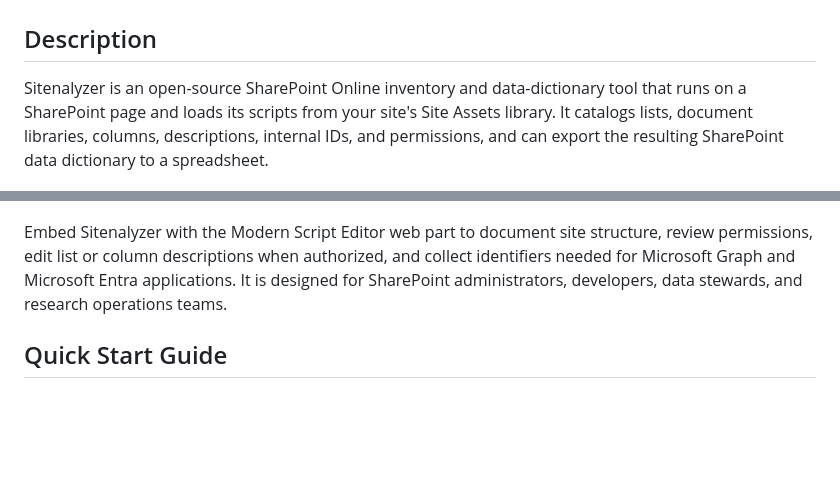
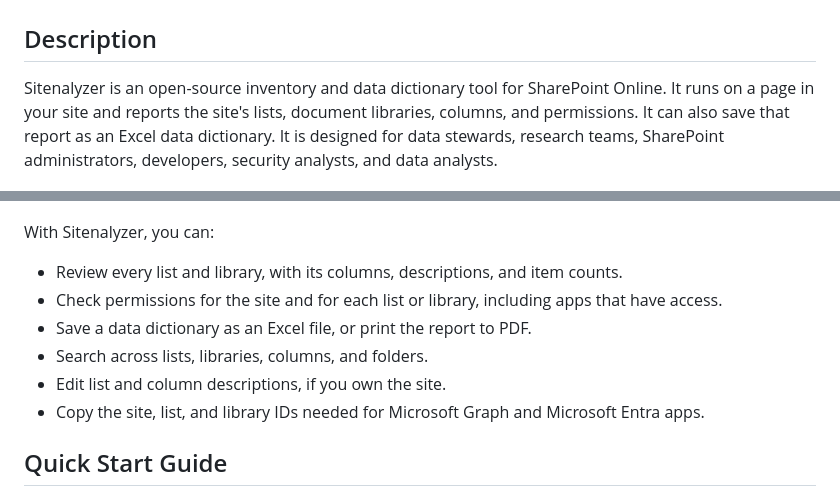
Before and after one commit to DepressionCenter/Sitenalyzer, a Markdown page: README.md, 2 parts joined by grey strips. Drawn GitHub-style; blank space fills up the shorter version.

Commit message:
Revise Sitenalyzer description and features
Updated the description and features of Sitenalyzer in the README.

```diff
--- a/README.md
+++ b/README.md
@@ -25,11 +25,18 @@ with this program. If not, see <https://www.gnu.org/licenses/>.
 # Sitenalyzer
 
 ## Description
-Sitenalyzer is an open-source SharePoint Online inventory and data-dictionary tool that runs on a SharePoint page and loads its scripts from your site's Site Assets library. It catalogs lists, document libraries, columns, descriptions, internal IDs, and permissions, and can export the resulting SharePoint data dictionary to a spreadsheet.
+Sitenalyzer is an open-source inventory and data dictionary tool for SharePoint Online. It runs on a page in your site and reports the site's lists, document libraries, columns, and permissions. It can also save that report as an Excel data dictionary. It is designed for data stewards, research teams, SharePoint administrators, developers, security analysts, and data analysts.
 
 ![Screenshot of Sitenalyzer](sitenalyzer-preview.png)
 
-Embed Sitenalyzer with the Modern Script Editor web part to document site structure, review permissions, edit list or column descriptions when authorized, and collect identifiers needed for Microsoft Graph and Microsoft Entra applications. It is designed for SharePoint administrators, developers, data stewards, and research operations teams.
+With Sitenalyzer, you can:
++ Review every list and library, with its columns, descriptions, and item counts.
++ Check permissions for the site and for each list or library, including apps that have access.
++ Save a data dictionary as an Excel file, or print the report to PDF.
++ Search across lists, libraries, columns, and folders.
++ Edit list and column descriptions, if you own the site.
++ Copy the site, list, and library IDs needed for Microsoft Graph and Microsoft Entra apps.
+
 
 ## Quick Start Guide
 + First, make sure the "Modern Script Editor" app is installed. If it isn't available, ask your site administrator to install it.
```
